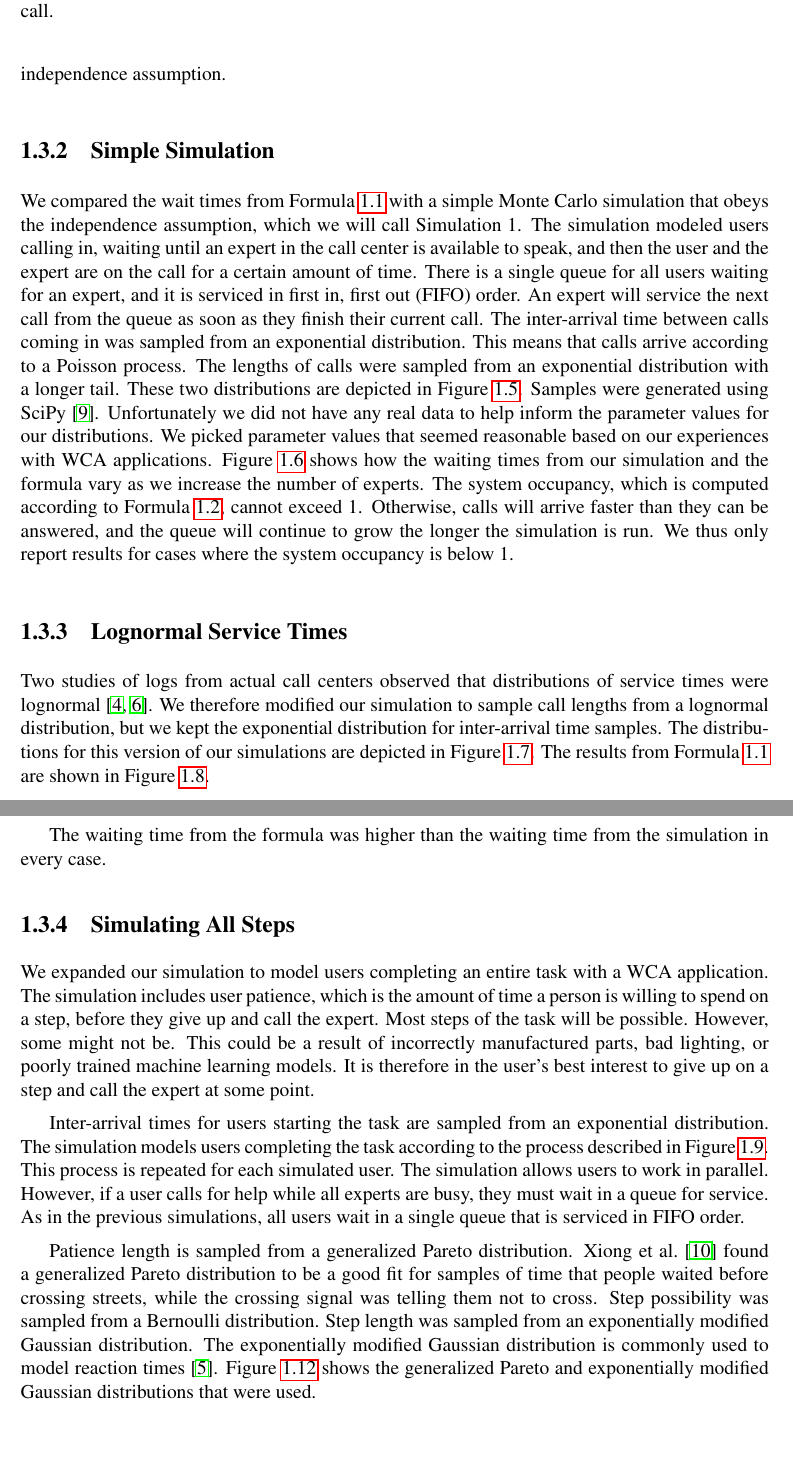
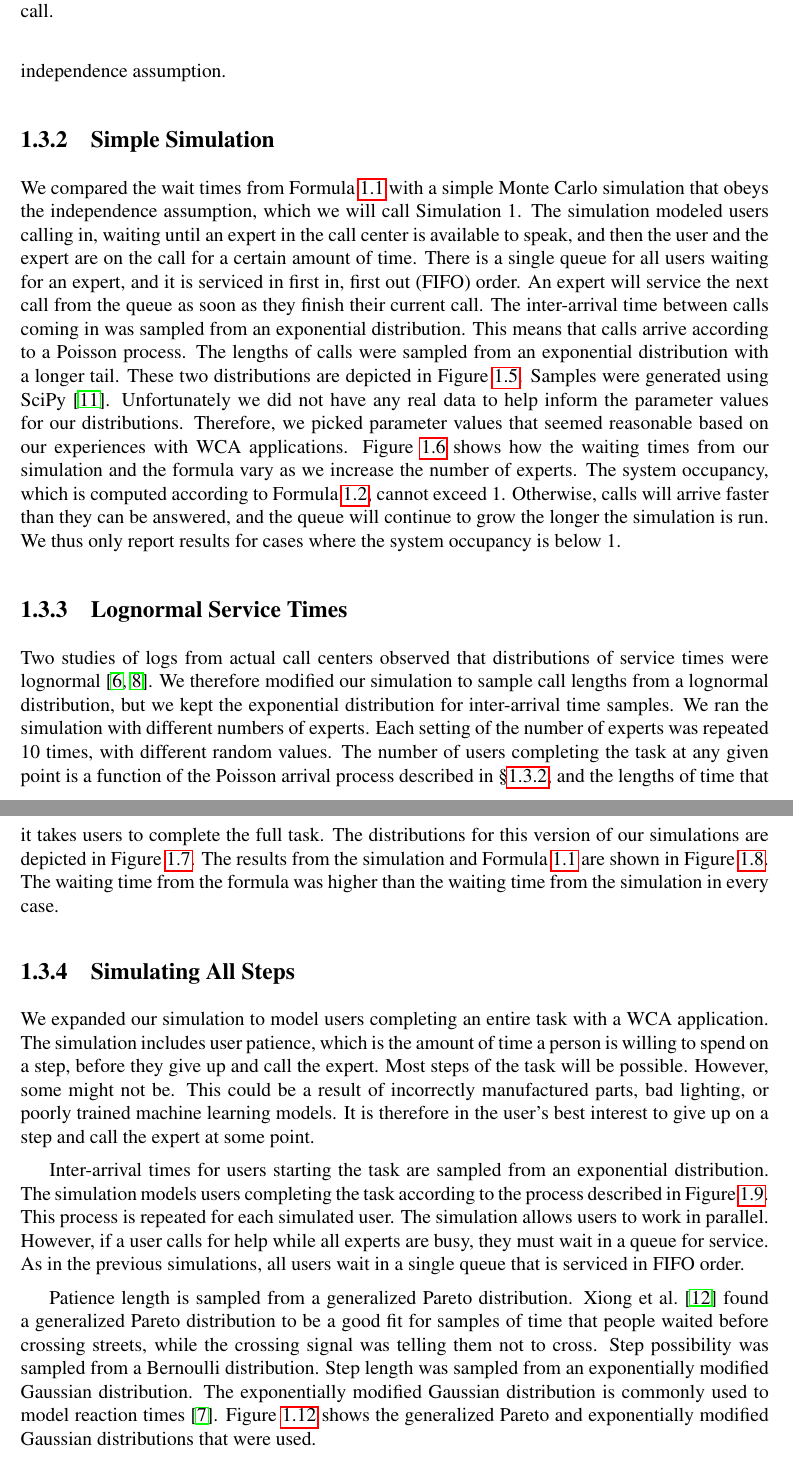
Before and after one commit to akindofyoga/thesis, a LaTeX thesis (thesis.tex, which reads human.tex): two parts of pages 5 and 6 of 20, joined at a grey line, cut so that both start at the same text, the shorter picture padded with empty space. Compiled offline with pdfLaTeX.

Commit message:
improve human

```diff
--- a/human.tex
+++ b/human.tex
@@ -189,7 +189,7 @@ service times and other inter-arrival times.
 If a user had the option to give up on waiting, this would violate the
 independence assumption.
 
-\subsection{Simple Simulation}
+\subsection{Simple Simulation}\label{sec:simple}
 
 We compared the wait times from Formula~\ref{eq:wait} with a simple Monte Carlo
 simulation that obeys the independence assumption, which we will call Simulation
@@ -210,8 +210,8 @@ These two distributions are depicted in Figure~\ref{fig:simple_sim1_dists}.
 Samples were generated using SciPy~\cite{scipy}.
 Unfortunately we did not have any real data to help inform the parameter values
 for our distributions.
-We picked parameter values that seemed reasonable based on our experiences with
-WCA applications.
+Therefore, we picked parameter values that seemed reasonable based on our
+experiences with WCA applications.
 Figure~\ref{fig:simple_sim1_results} shows how the waiting times from our
 simulation and the formula vary as we increase the number of experts.
 The system occupancy, which is computed according to Formula~\ref{eq:occupancy},
@@ -247,10 +247,18 @@ service times were lognormal~\cite{queue1, queue2}.
 We therefore modified our simulation to sample call lengths from a lognormal
 distribution, but we kept the exponential distribution for inter-arrival time
 samples.
+We ran the simulation with different numbers of experts.
+Each setting of the number of experts was repeated 10 times, with different
+random values.
+The number of users completing the task at any given point is a function of the
+Poisson arrival process described in \S\ref{sec:simple}, and the lengths of time
+that it takes users to complete the full task.
 The distributions for this version of our simulations are depicted in
 Figure~\ref{fig:simple_sim2_dists}.
-The results from Formula~\ref{eq:wait} are shown in
+The results from the simulation and Formula~\ref{eq:wait} are shown in
 Figure~\ref{fig:simple_sim2_results}.
+The waiting time from the formula was higher than the waiting time from
+the simulation in every case.
 
 \begin{figure}[h]
   \includegraphics[width=\textwidth]{figures/montecarlo/expon_lognorm.png}
@@ -270,9 +278,6 @@ Figure~\ref{fig:simple_sim2_results}.
     Figure~\ref{fig:simple_sim2_dists}.
   }\label{fig:simple_sim2_results}
 \end{figure}
-
-The waiting time from the formula was higher than the waiting time from
-the simulation in every case.
 
 \subsection{Simulating All Steps}
 
```
Also changed, not shown: figures/montecarlo/independent_calls_expon.png, human.tex (2 more changed lines).
